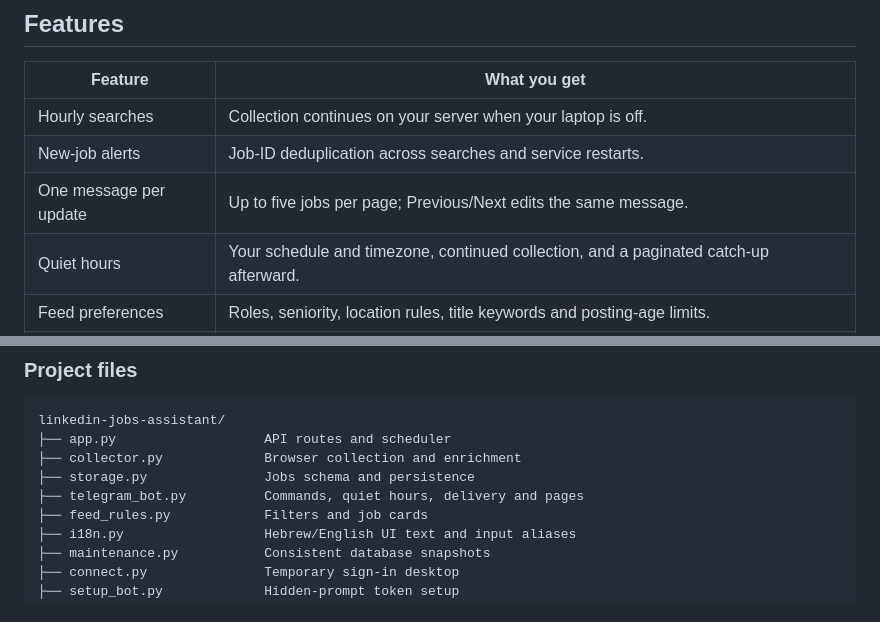
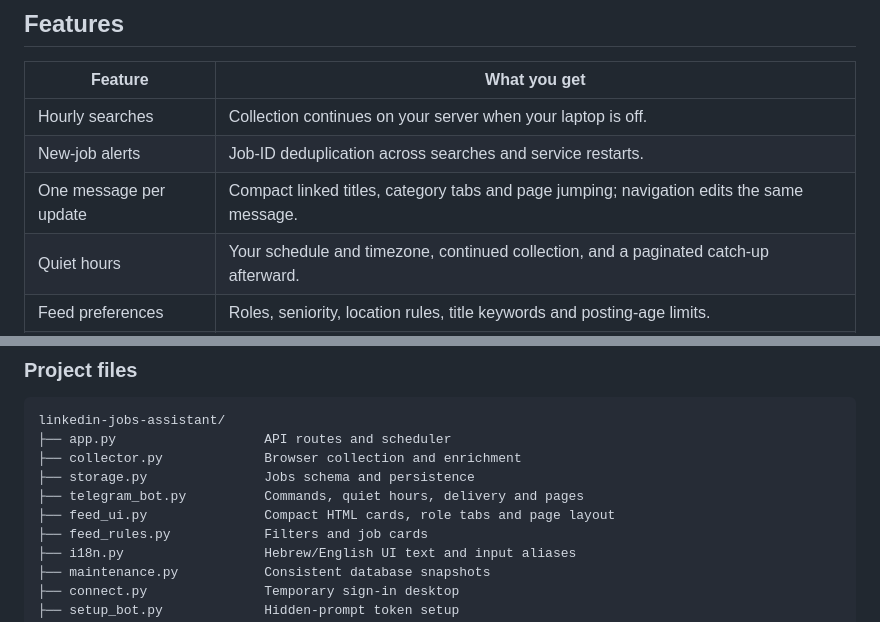
Before and after one commit to Uriel1010/linkedin-jobs-assistant, a Markdown page: README.md, 2 parts joined by grey strips. Drawn GitHub-style.

```diff
--- a/README.md
+++ b/README.md
@@ -20,7 +20,7 @@ Your private, server-hosted job-search feed. Collect LinkedIn jobs hourly, keep
 | --- | --- |
 | Hourly searches | Collection continues on your server when your laptop is off. |
 | New-job alerts | Job-ID deduplication across searches and service restarts. |
-| One message per update | Up to five jobs per page; Previous/Next edits the same message. |
+| One message per update | Compact linked titles, category tabs and page jumping; navigation edits the same message. |
 | Quiet hours | Your schedule and timezone, continued collection, and a paginated catch-up afterward. |
 | Feed preferences | Roles, seniority, location rules, title keywords and posting-age limits. |
 | Searchable database | Browse in Telegram or connect another app through the authenticated API. |
@@ -407,6 +412,7 @@ linkedin-jobs-assistant/
 ├── collector.py             Browser collection and enrichment
 ├── storage.py               Jobs schema and persistence
 ├── telegram_bot.py          Commands, quiet hours, delivery and pages
+├── feed_ui.py               Compact HTML cards, role tabs and page layout
 ├── feed_rules.py            Filters and job cards
 ├── i18n.py                  Hebrew/English UI text and input aliases
 ├── maintenance.py           Consistent database snapshots
```
Also changed, not shown: other parts of README.md (+9 -4 lines), README.he.md (+11 -0 lines), docs/images/feed-preview.png, 8 other files.
